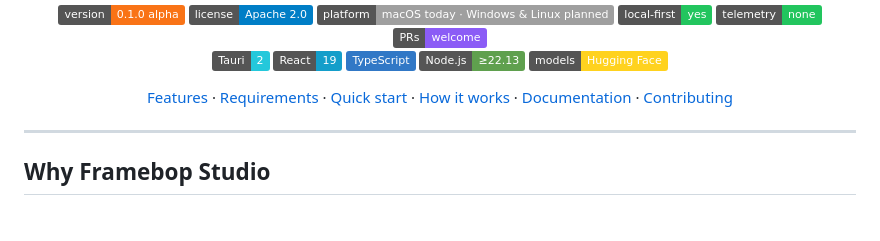
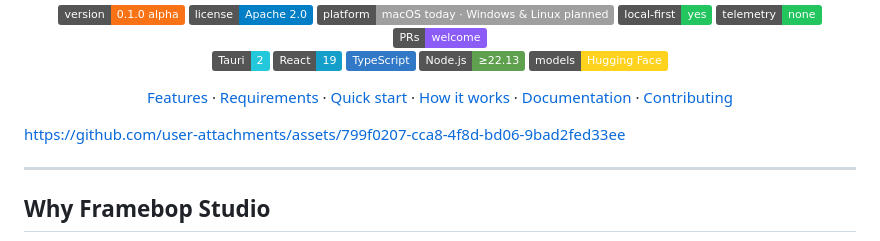
Before and after one commit to eaabak/framebop-studio, a Markdown page: README.md, the part around the change. Rendered like a GitHub page; badges without logos; blank space fills up the shorter version.

Commit message:
Show the demo video at the top of the README

```diff
--- a/README.md
+++ b/README.md
@@ -24,6 +24,8 @@ No account, no subscription, no cloud.
 [Features](#features) · [Requirements](#system-requirements) · [Quick start](#quick-start) · [How it works](#how-it-works) · [Documentation](#documentation) · [Contributing](#contributing)
 
 </div>
+
+https://github.com/user-attachments/assets/799f0207-cca8-4f8d-bd06-9bad2fed33ee
 
 ---
 
```
